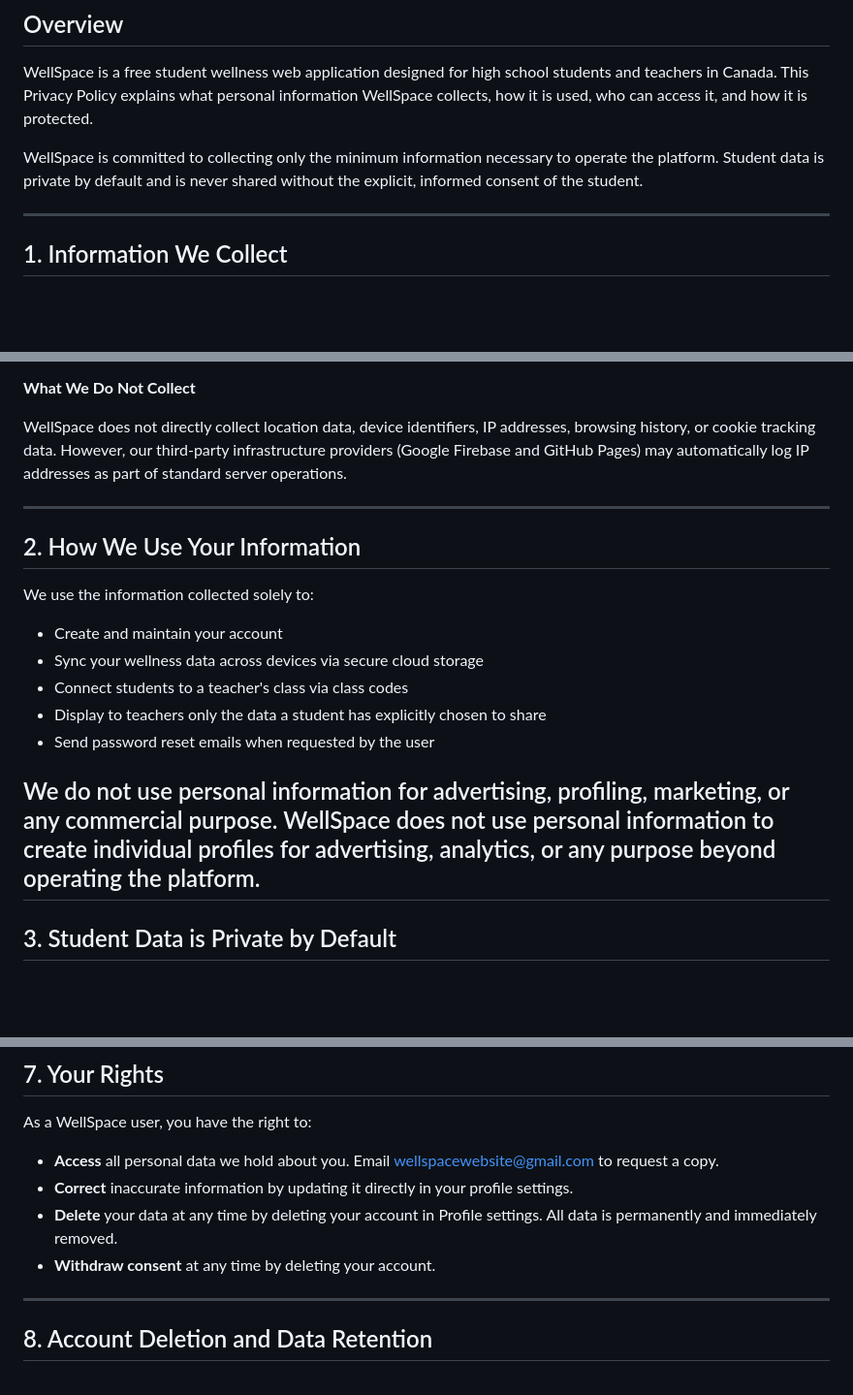
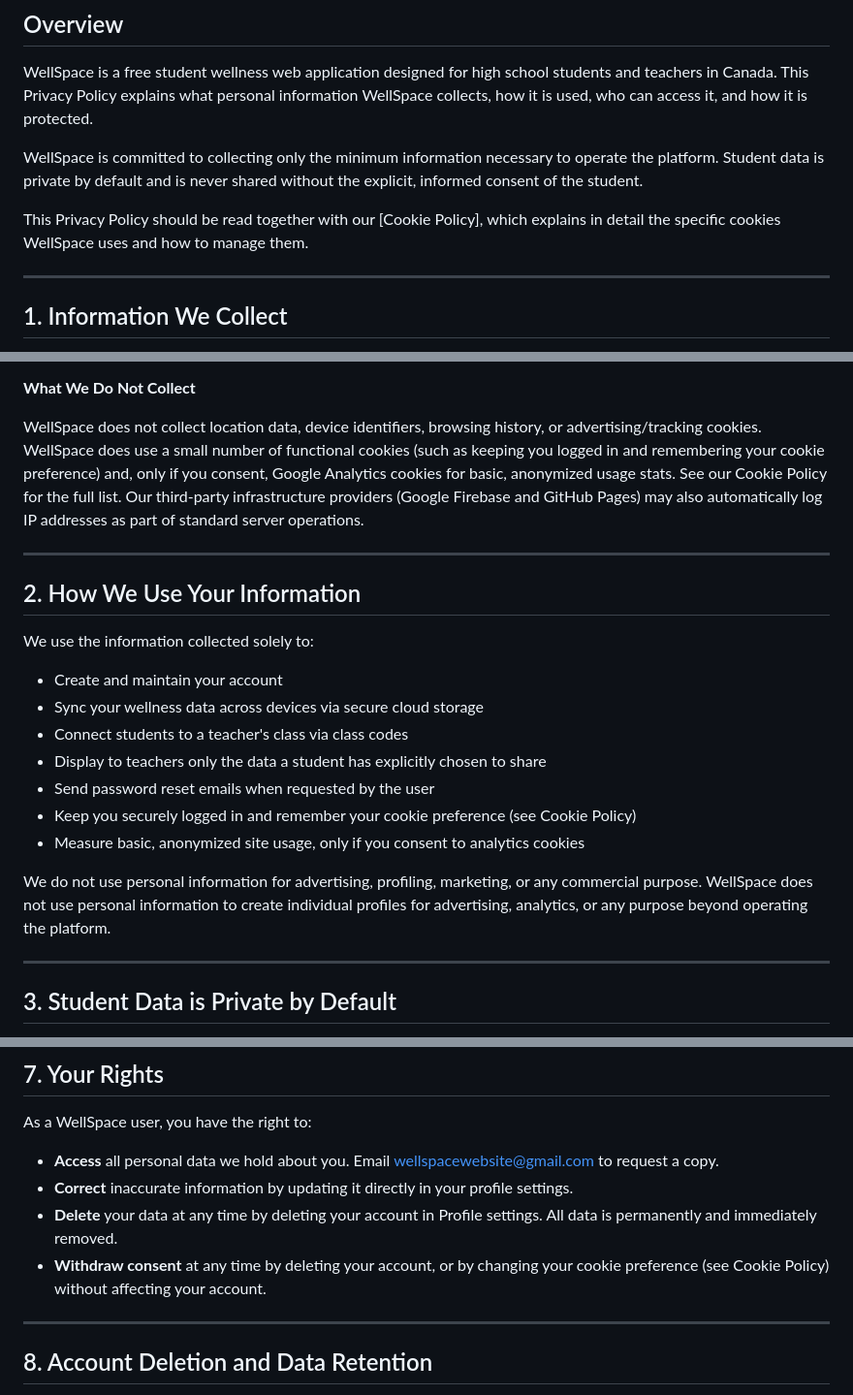
Before and after one commit to WellSpaceApp/WellSpace, a Markdown page: PRIVACY_POLICY.md, 3 parts joined by grey strips. Shown at 97% size. Drawn GitHub-style; blank space fills up the shorter version.

```diff
--- a/PRIVACY_POLICY.md
+++ b/PRIVACY_POLICY.md
@@ -12,6 +12,8 @@
 WellSpace is a free student wellness web application designed for high school students and teachers in Canada. This Privacy Policy explains what personal information WellSpace collects, how it is used, who can access it, and how it is protected.
 
 WellSpace is committed to collecting only the minimum information necessary to operate the platform. Student data is private by default and is never shared without the explicit, informed consent of the student.
+
+This Privacy Policy should be read together with our [Cookie Policy], which explains in detail the specific cookies WellSpace uses and how to manage them.
 
 ---
 
@@ -38,7 +40,7 @@ WellSpace is committed to collecting only the minimum information necessary to o
 
 **What We Do Not Collect**
 
-WellSpace does not directly collect location data, device identifiers, IP addresses, browsing history, or cookie tracking data. However, our third-party infrastructure providers (Google Firebase and GitHub Pages) may automatically log IP addresses as part of standard server operations.
+WellSpace does not collect location data, device identifiers, browsing history, or advertising/tracking cookies. WellSpace does use a small number of functional cookies (such as keeping you logged in and remembering your cookie preference) and, only if you consent, Google Analytics cookies for basic, anonymized usage stats. See our Cookie Policy for the full list. Our third-party infrastructure providers (Google Firebase and GitHub Pages) may also automatically log IP addresses as part of standard server operations.
 
 ---
 
@@ -51,9 +53,12 @@ We use the information collected solely to:
 - Connect students to a teacher's class via class codes
 - Display to teachers only the data a student has explicitly chosen to share
 - Send password reset emails when requested by the user
+- Keep you securely logged in and remember your cookie preference (see Cookie Policy)
+- Measure basic, anonymized site usage, only if you consent to analytics cookies
 
 We do not use personal information for advertising, profiling, marketing, or any commercial purpose.
 WellSpace does not use personal information to create individual profiles for advertising, analytics, or any purpose beyond operating the platform.
+
 ---
 
 ## 3. Student Data is Private by Default
@@ -116,7 +121,7 @@ As a WellSpace user, you have the right to:
 - **Access** all personal data we hold about you. Email wellspacewebsite@gmail.com to request a copy.
 - **Correct** inaccurate information by updating it directly in your profile settings.
 - **Delete** your data at any time by deleting your account in Profile settings. All data is permanently and immediately removed.
-- **Withdraw consent** at any time by deleting your account.
+- **Withdraw consent** at any time by deleting your account, or by changing your cookie preference (see Cookie Policy) without affecting your account.
 
 ---
 
```
Also changed, not shown: other parts of PRIVACY_POLICY.md (+14 -6 lines).
